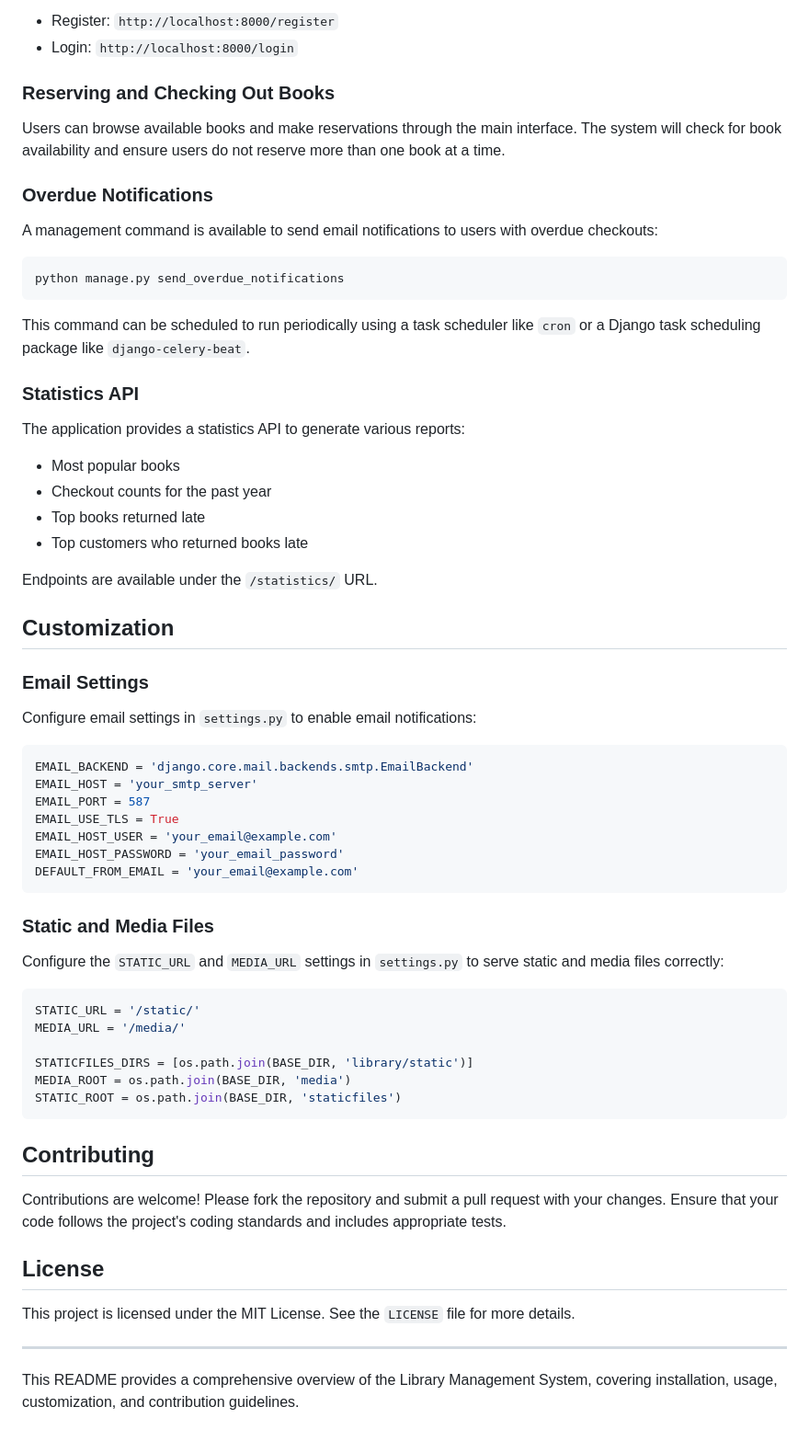
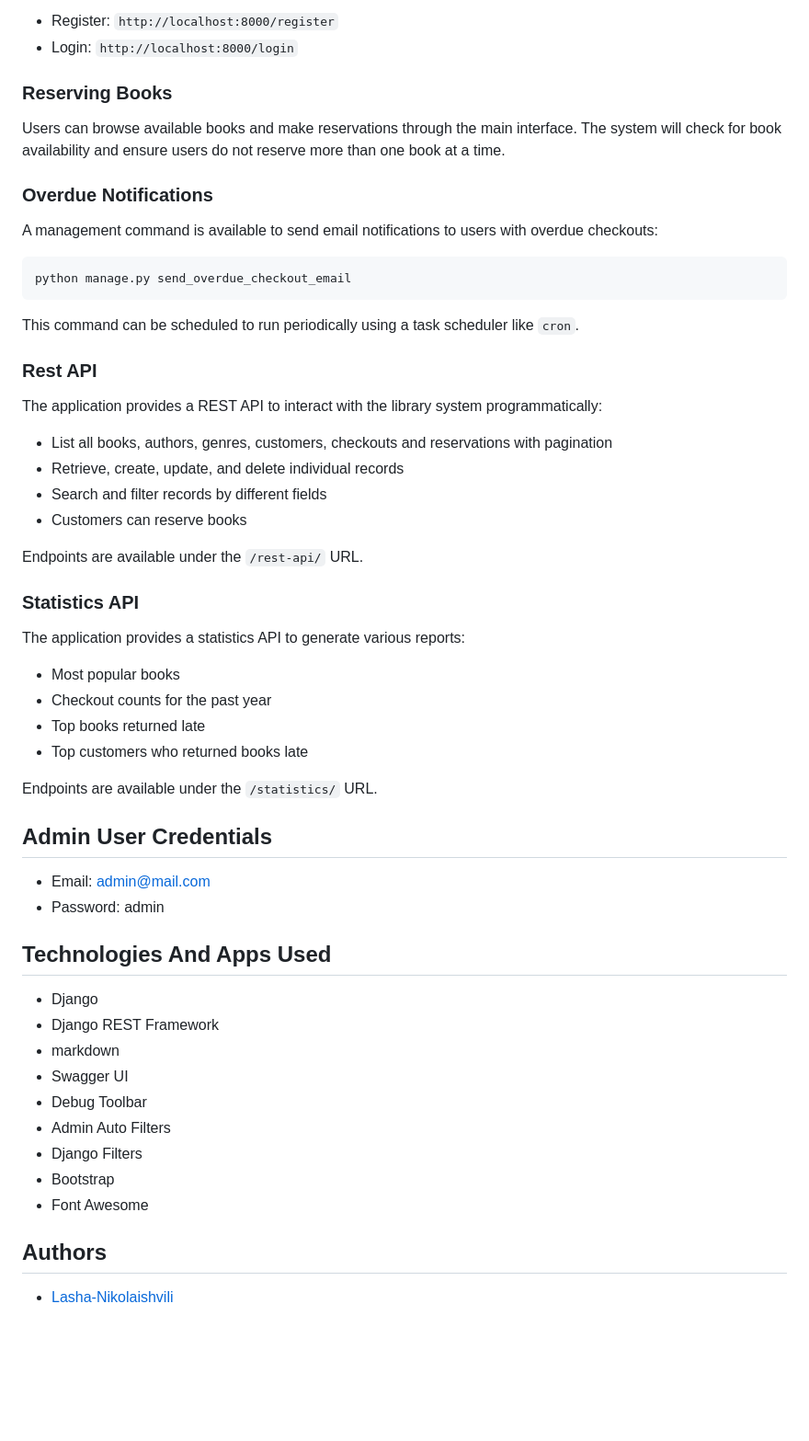
Before and after one commit to Lasha-Nikolaishvili/Library-Management-System, a Markdown page: README.md, the part around the change printed below. Shown: that part at 92% size. Drawn GitHub-style; blank space fills up the shorter version.

Commit message:
filling up README.md

````diff
--- a/README.md
+++ b/README.md
@@ -76,7 +73,7 @@ Users can register and log in via the following URLs:
 - Register: `http://localhost:8000/register`
 - Login: `http://localhost:8000/login`
 
-### Reserving and Checking Out Books
+### Reserving Books
 
 Users can browse available books and make reservations through the main interface. The system will check for book availability and ensure users do not reserve more than one book at a time.
 
@@ -85,10 +82,22 @@ Users can browse available books and make reservations through the main interfac
 A management command is available to send email notifications to users with overdue checkouts:
 
 ```sh
-python manage.py send_overdue_notifications
+python manage.py send_overdue_checkout_email
 ```
 
-This command can be scheduled to run periodically using a task scheduler like `cron` or a Django task scheduling package like `django-celery-beat`.
+This command can be scheduled to run periodically using a task scheduler like `cron`.
+
+
+### Rest API
+
+The application provides a REST API to interact with the library system programmatically:
+
+- List all books, authors, genres, customers, checkouts and reservations with pagination
+- Retrieve, create, update, and delete individual records
+- Search and filter records by different fields
+- Customers can reserve books
+
+Endpoints are available under the `/rest-api/` URL.
 
 ### Statistics API
 
@@ -101,43 +110,23 @@ The application provides a statistics API to generate various reports:
 
 Endpoints are available under the `/statistics/` URL.
 
-## Customization
+## Admin User Credentials
 
-### Email Settings
+- Email: admin@mail.com
+- Password: admin
 
-Configure email settings in `settings.py` to enable email notifications:
+## Technologies And Apps Used
 
-```python
-EMAIL_BACKEND = 'django.core.mail.backends.smtp.EmailBackend'
-EMAIL_HOST = 'your_smtp_server'
-EMAIL_PORT = 587
-EMAIL_USE_TLS = True
-EMAIL_HOST_USER = 'your_email@example.com'
-EMAIL_HOST_PASSWORD = 'your_email_password'
-DEFAULT_FROM_EMAIL = 'your_email@example.com'
-```
+- Django
+- Django REST Framework
+- markdown
+- Swagger UI
+- Debug Toolbar
+- Admin Auto Filters
+- Django Filters
+- Bootstrap
+- Font Awesome
 
-### Static and Media Files
+## Authors
 
-Configure the `STATIC_URL` and `MEDIA_URL` settings in `settings.py` to serve static and media files correctly:
-
-```python
-STATIC_URL = '/static/'
-MEDIA_URL = '/media/'
-
-STATICFILES_DIRS = [os.path.join(BASE_DIR, 'library/static')]
-MEDIA_ROOT = os.path.join(BASE_DIR, 'media')
-STATIC_ROOT = os.path.join(BASE_DIR, 'staticfiles')
-```
-
-## Contributing
-
-Contributions are welcome! Please fork the repository and submit a pull request with your changes. Ensure that your code follows the project's coding standards and includes appropriate tests.
-
-## License
-
-This project is licensed under the MIT License. See the `LICENSE` file for more details.
-
----
-
-This README provides a comprehensive overview of the Library Management System, covering installation, usage, customization, and contribution guidelines.
+- [Lasha-Nikolaishvili](https://github.com/Lasha-Nikolaishvili)
````
Also changed, not shown: other parts of README.md (+7 -10 lines).
